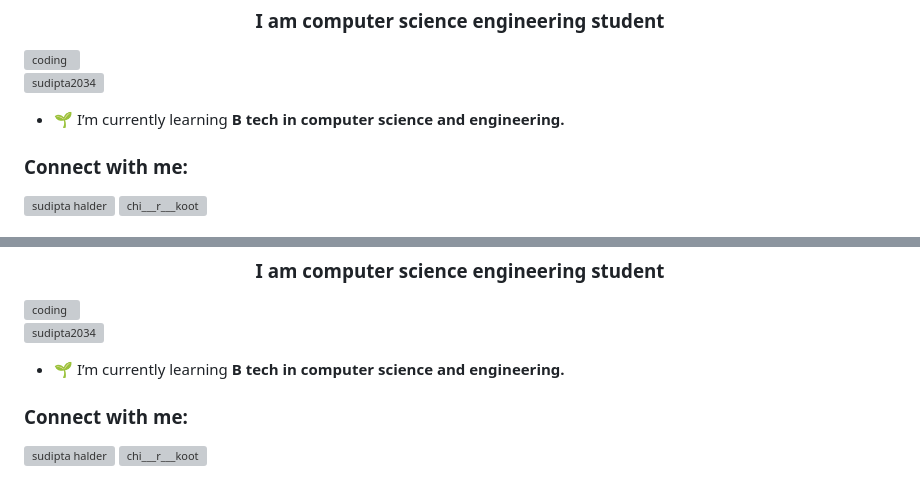
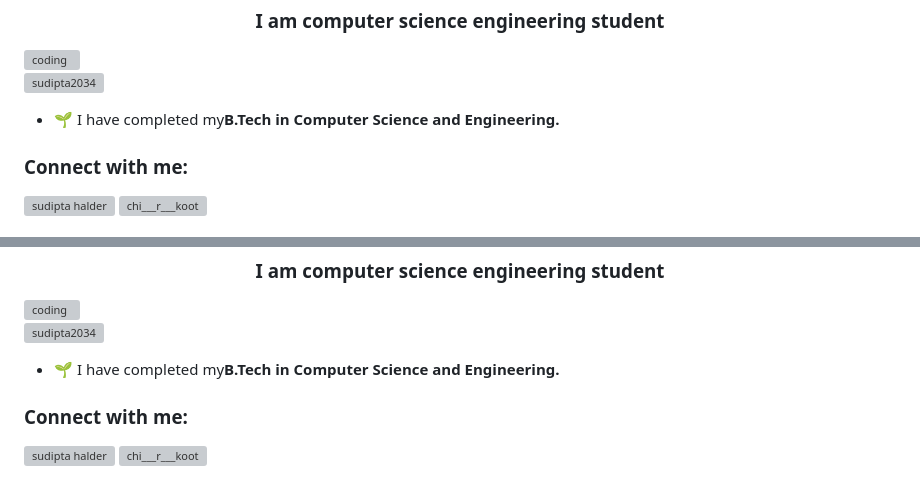
Before and after one commit to Sudipta2034/Sudipta2034, a Markdown page: README.md, 2 parts joined by grey strips. Drawn GitHub-style; grey boxes are pictures that could not be loaded.

```diff
--- a/README.md
+++ b/README.md
@@ -3,7 +3,7 @@
 <img align="right"alt="coding"width="400"src="https://user-images.githubusercontent.com/55389276/140866485-8fb1c876-9a8f-4d6a-98dc-08c4981eaf70.gif">
 <p align="left"> <img src="https://komarev.com/ghpvc/?username=sudipta2034&label=Profile%20views&color=0e75b6&style=flat" alt="sudipta2034" /> </p>
 
-- 🌱 I’m currently learning **B tech in computer science and engineering.**
+- 🌱 I have completed my**B.Tech in Computer Science and Engineering.**
 
 <h3 align="left">Connect with me:</h3>
 <p align="left">
@@ -23,7 +23,7 @@
 <img align="right"alt="coding"width="400"src="https://user-images.githubusercontent.com/55389276/140866485-8fb1c876-9a8f-4d6a-98dc-08c4981eaf70.gif">
 <p align="left"> <img src="https://komarev.com/ghpvc/?username=sudipta2034&label=Profile%20views&color=0e75b6&style=flat" alt="sudipta2034" /> </p>
 
-- 🌱 I’m currently learning **B tech in computer science and engineering.**
+- 🌱 I have completed my**B.Tech in Computer Science and Engineering.**
 
 <h3 align="left">Connect with me:</h3>
 <p align="left">
```
